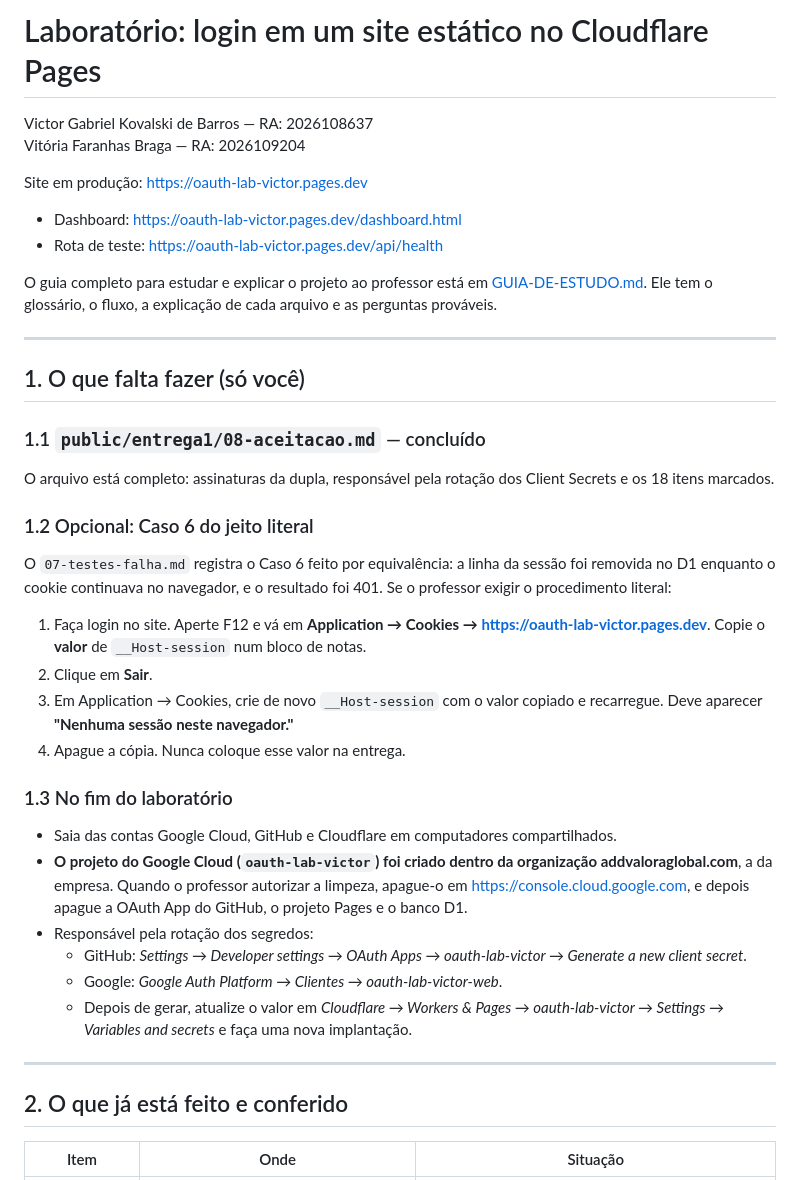
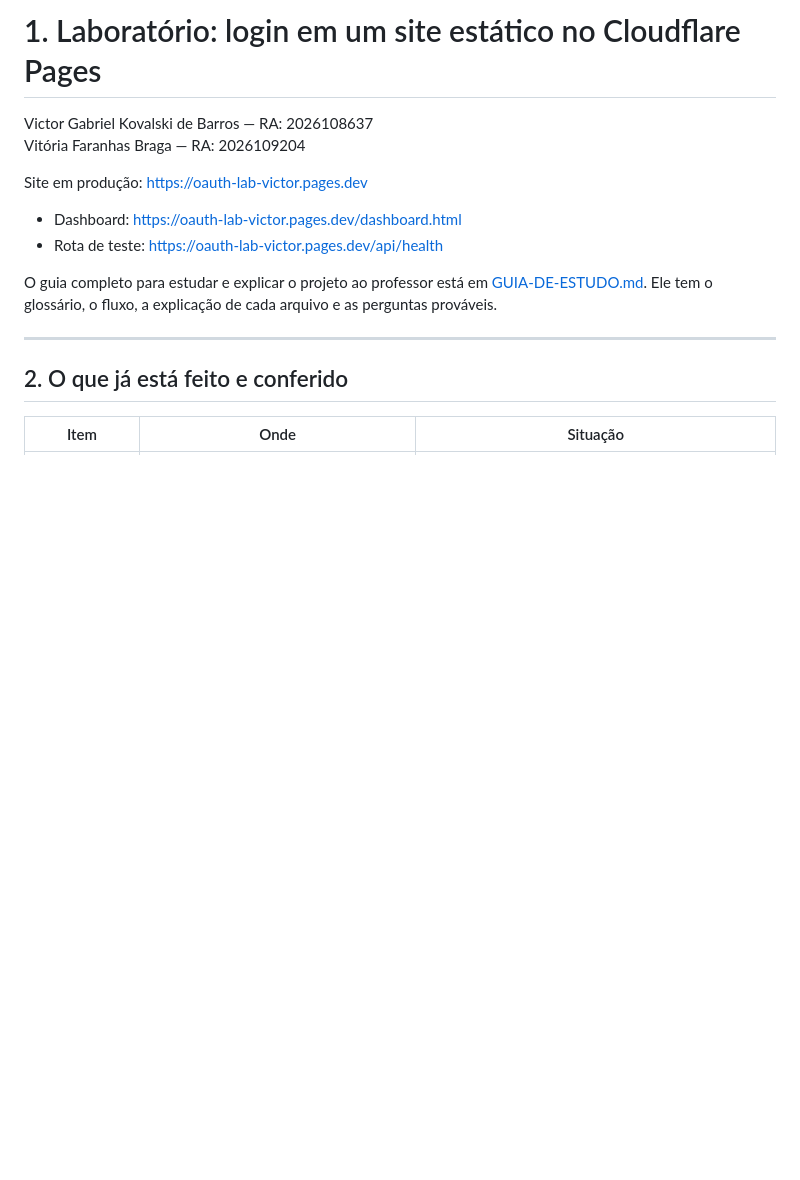
Before and after one commit to victorGksl/oauth-lab-victor, a Markdown page: README.md, the part around the change. Rendered like a GitHub page; blank space fills up the shorter version.

Commit message:
Revise README title and cleanup content
Updated the title and removed outdated instructions.

```diff
--- a/README.md
+++ b/README.md
@@ -1,4 +1,4 @@
-# Laboratório: login em um site estático no Cloudflare Pages
+# 1. Laboratório: login em um site estático no Cloudflare Pages
 
 Victor Gabriel Kovalski de Barros — RA: 2026108637
 Vitória Faranhas Braga — RA: 2026109204
@@ -12,31 +12,7 @@ O guia completo para estudar e explicar o projeto ao professor está em [GUIA-DE
 
 ---
 
-## 1. O que falta fazer (só você)
 
-### 1.1 `public/entrega1/08-aceitacao.md` — concluído
-
-O arquivo está completo: assinaturas da dupla, responsável pela rotação dos Client Secrets e os 18 itens marcados.
-
-### 1.2 Opcional: Caso 6 do jeito literal
-
-O `07-testes-falha.md` registra o Caso 6 feito por equivalência: a linha da sessão foi removida no D1 enquanto o cookie continuava no navegador, e o resultado foi 401. Se o professor exigir o procedimento literal:
-
-1. Faça login no site. Aperte F12 e vá em **Application → Cookies → https://oauth-lab-victor.pages.dev**. Copie o **valor** de `__Host-session` num bloco de notas.
-2. Clique em **Sair**.
-3. Em Application → Cookies, crie de novo `__Host-session` com o valor copiado e recarregue. Deve aparecer **"Nenhuma sessão neste navegador."**
-4. Apague a cópia. Nunca coloque esse valor na entrega.
-
-### 1.3 No fim do laboratório
-
-- Saia das contas Google Cloud, GitHub e Cloudflare em computadores compartilhados.
-- **O projeto do Google Cloud (`oauth-lab-victor`) foi criado dentro da organização addvaloraglobal.com**, a da empresa. Quando o professor autorizar a limpeza, apague-o em https://console.cloud.google.com, e depois apague a OAuth App do GitHub, o projeto Pages e o banco D1.
-- Responsável pela rotação dos segredos:
-  - GitHub: *Settings → Developer settings → OAuth Apps → oauth-lab-victor → Generate a new client secret*.
-  - Google: *Google Auth Platform → Clientes → oauth-lab-victor-web*.
-  - Depois de gerar, atualize o valor em *Cloudflare → Workers & Pages → oauth-lab-victor → Settings → Variables and secrets* e faça uma nova implantação.
-
----
 
 ## 2. O que já está feito e conferido
 
```
